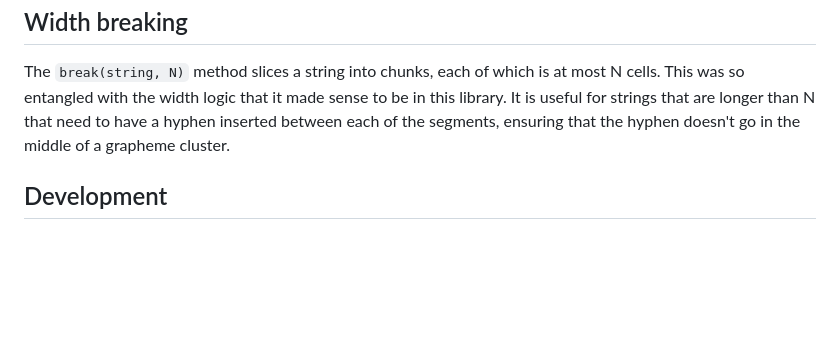
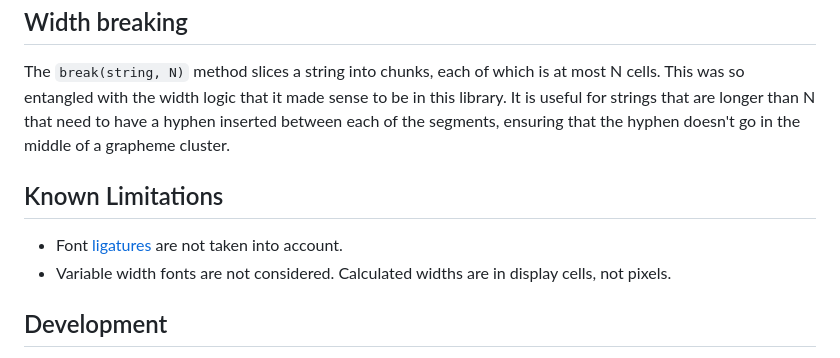
Before and after one commit to cto-af/string-width, a Markdown page: README.md, the part around the change. GitHub-like rendering; blank space fills up the shorter version.

Commit message:
Document limitations.  Fixes #11.

```diff
--- a/README.md
+++ b/README.md
@@ -79,6 +79,13 @@ to be in this library.  It is useful for strings that are longer than N that
 need to have a hyphen inserted between each of the segments, ensuring that the
 hyphen doesn't go in the middle of a grapheme cluster.
 
+## Known Limitations
+
+- Font [ligatures](https://en.wikipedia.org/wiki/Ligature_(writing)) are not
+  taken into account.
+- Variable width fonts are not considered.  Calculated widths are in display
+  cells, not pixels.
+
 ## Development
 
 On a new Unicode version being released, delete the `tools/*.txt` files, then
```
